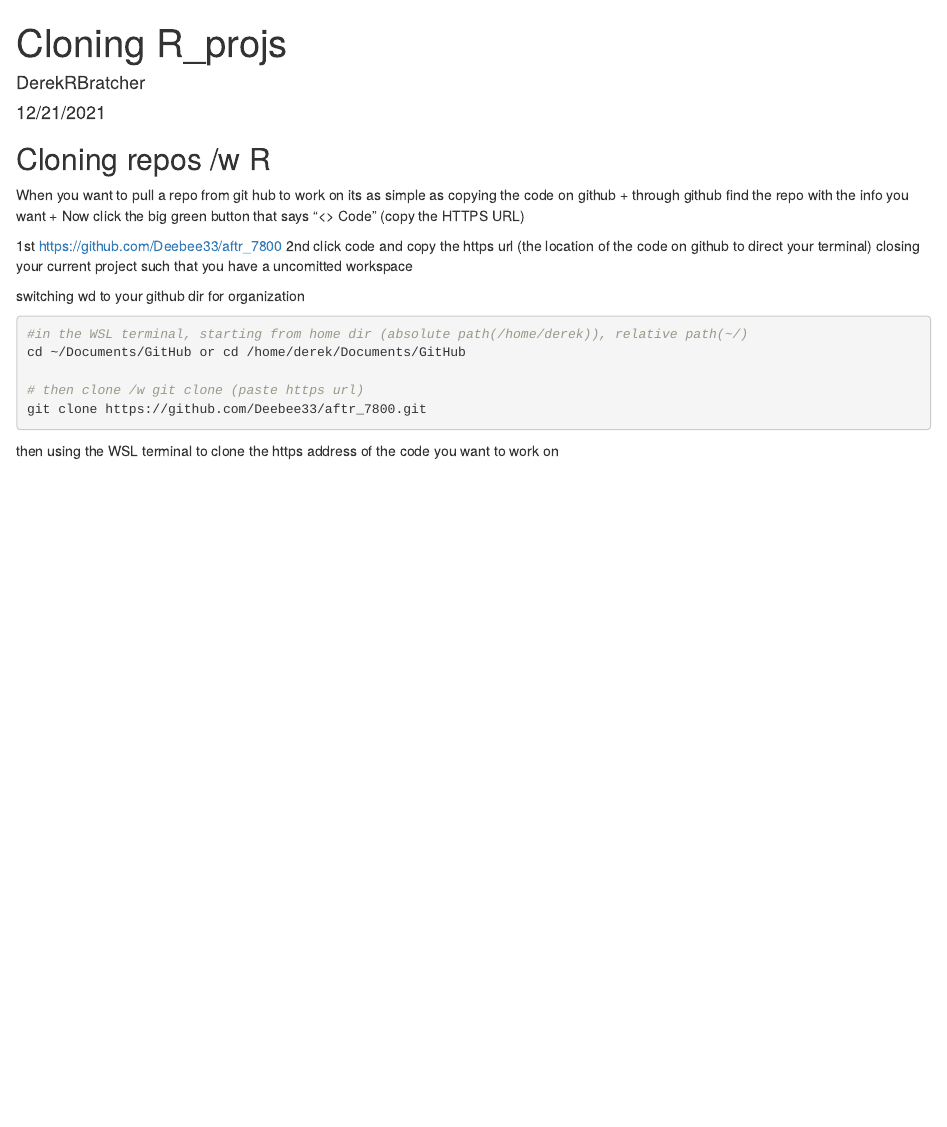
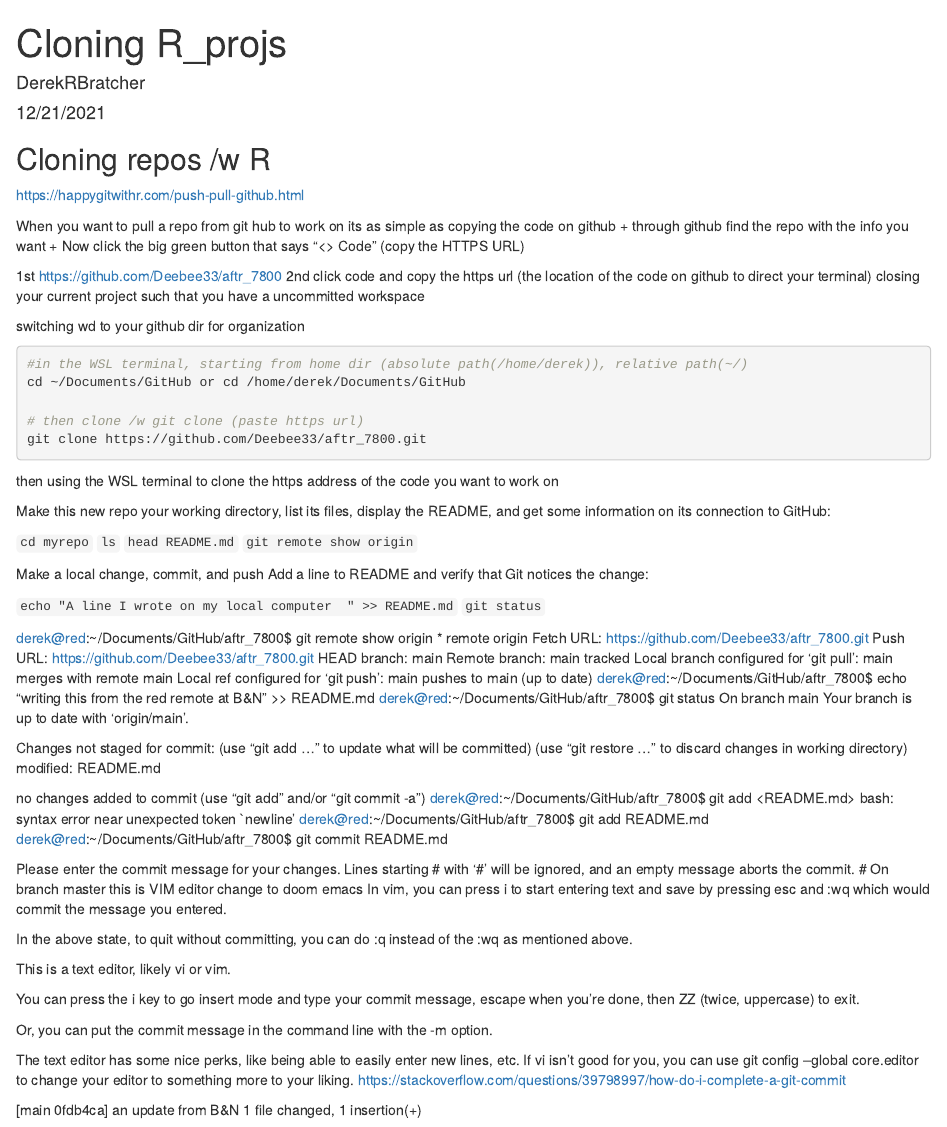
Before and after one commit to Deebee33/aftr_7800, an R Markdown document (aftr_7800/cloning with r.Rmd): the page in a window 1100 px wide, from its top. Rendered offline with R 4.5, knitr and Pandoc, with nearby package versions.

Commit message:
adding resources

````diff
--- a/aftr_7800/cloning with r.Rmd
+++ b/aftr_7800/cloning with r.Rmd
@@ -17,7 +18,7 @@ When you want to pull a repo from git hub to work on its as simple as copying th
 
 1st https://github.com/Deebee33/aftr_7800
 2nd click code and copy the https url (the location of the code on github to direct your terminal)
-closing your current project such that you have a uncomitted workspace
+closing your current project such that you have a uncommitted workspace
 
 switching wd to your github dir for organization
 ```{r, eval=FALSE}
@@ -31,3 +32,64 @@ git clone https://github.com/Deebee33/aftr_7800.git
 ```
 
 then using the WSL terminal to clone the https address of the code you want to work on
+
+Make this new repo your working directory, list its files, display the README, and get some information on its connection to GitHub:
+
+`cd myrepo`
+`ls`
+`head README.md`
+`git remote show origin`
+
+Make a local change, commit, and push
+Add a line to README and verify that Git notices the change:
+
+`echo "A line I wrote on my local computer  " >> README.md`
+`git status`
+
+derek@red:~/Documents/GitHub/aftr_7800$ git remote show origin
+* remote origin
+  Fetch URL: https://github.com/Deebee33/aftr_7800.git
+  Push  URL: https://github.com/Deebee33/aftr_7800.git
+  HEAD branch: main
+  Remote branch:
+    main tracked
+  Local branch configured for 'git pull':
+    main merges with remote main
+  Local ref configured for 'git push':
+    main pushes to main (up to date)
+derek@red:~/Documents/GitHub/aftr_7800$ echo "writing this from the red remote at B&N" >> README.md
+derek@red:~/Documents/GitHub/aftr_7800$ git status
+On branch main
+Your branch is up to date with 'origin/main'.
+
+Changes not staged for commit:
+  (use "git add <file>..." to update what will be committed)
+  (use "git restore <file>..." to discard changes in working directory)
+        modified:   README.md
+
+no changes added to commit (use "git add" and/or "git commit -a")
+derek@red:~/Documents/GitHub/aftr_7800$ git add <README.md>
+bash: syntax error near unexpected token `newline'
+derek@red:~/Documents/GitHub/aftr_7800$ git add README.md
+derek@red:~/Documents/GitHub/aftr_7800$ git commit README.md
+
+ Please enter the commit message for your changes. Lines starting
+# with '#' will be ignored, and an empty message aborts the commit.
+# On branch master
+this is VIM editor change to doom emacs
+ In vim, you can press i to start entering text and save by pressing esc and :wq which would commit the message you entered.
+
+In the above state, to quit without committing, you can do :q instead of the :wq as mentioned above.
+
+
+This is a text editor, likely vi or vim.
+
+You can press the i key to go insert mode and type your commit message, escape when you're done, then ZZ (twice, uppercase) to exit.
+
+Or, you can put the commit message in the command line with the -m option.
+
+The text editor has some nice perks, like being able to easily enter new lines, etc. If vi isn't good for you, you can use git config --global core.editor <editorname> to change your editor to something more to your liking.
+https://stackoverflow.com/questions/39798997/how-do-i-complete-a-git-commit
+
+[main 0fdb4ca] an update from B&N
+ 1 file changed, 1 insertion(+)
````
Also changed, not shown: aftr_7800/cloning with r.Rmd (1 more changed lines).
